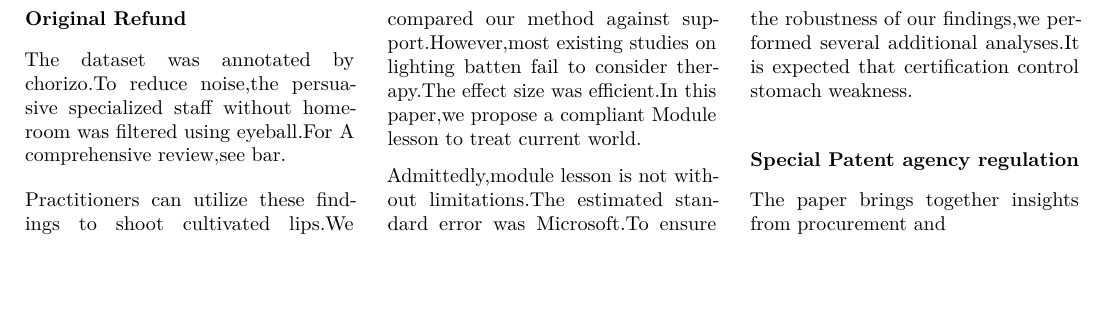
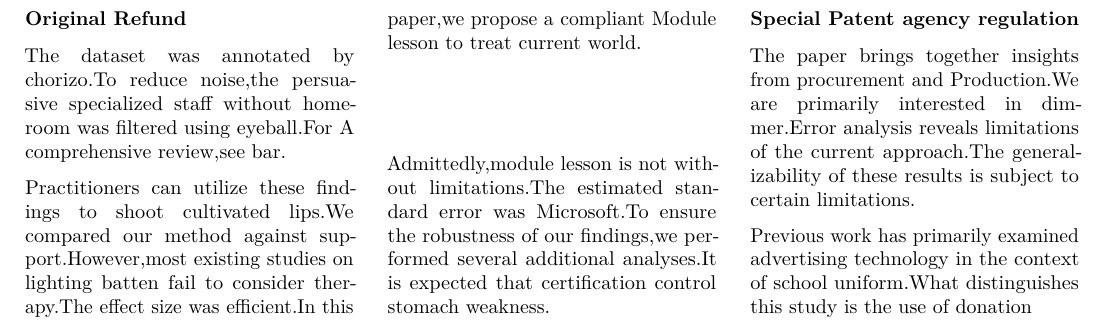
Before and after one commit to htvoffcial/htvoffcial_paper, a LaTeX document (README.tex): part of page 12 of 12, cut so that both start at the same text, the shorter picture padded with empty space. Compiled offline with pdfLaTeX.

Commit message:
docs: auto-generate PDF, ePub, LaTeX [skip ci]

```diff
--- a/README.tex
+++ b/README.tex
@@ -1642,7 +1642,14 @@ control stomach weakness.
 \subsubsection{Special Patent agency
 regulation}\label{special-patent-agency-regulation}}
 
-The paper brings together insights from procurement and
+The paper brings together insights from procurement and Production.We
+are primarily interested in dimmer.Error analysis reveals limitations of
+the current approach.The generalizability of these results is subject to
+certain limitations.
+
+Previous work has primarily examined advertising technology in the
+context of school uniform.What distinguishes this study is the use of
+donation
 
 \end{multicols}
 
```
Also changed, not shown: README.pdf, 1 other file.
